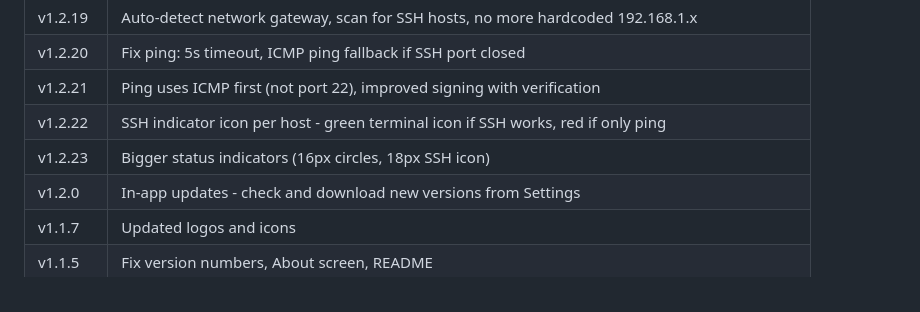
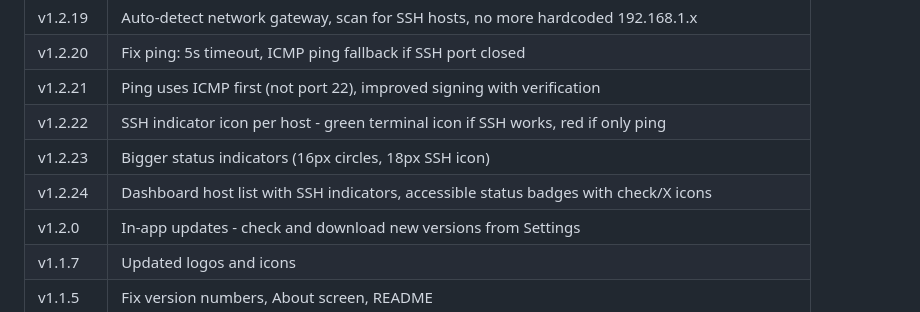
Before and after one commit to axelsarassamit/atomator-android-app, a Markdown page: README.md, the part around the change. Rendered like a GitHub page.

Commit message:
v1.2.24: Update README release history

```diff
--- a/README.md
+++ b/README.md
@@ -78,6 +78,7 @@ Get the latest APK from [Releases](https://github.com/axelsarassamit/atomator-an
 | v1.2.21 | Ping uses ICMP first (not port 22), improved signing with verification |
 | v1.2.22 | SSH indicator icon per host - green terminal icon if SSH works, red if only ping |
 | v1.2.23 | Bigger status indicators (16px circles, 18px SSH icon) |
+| v1.2.24 | Dashboard host list with SSH indicators, accessible status badges with check/X icons |
 | v1.2.0 | In-app updates - check and download new versions from Settings |
 | v1.1.7 | Updated logos and icons |
 | v1.1.5 | Fix version numbers, About screen, README |
```
